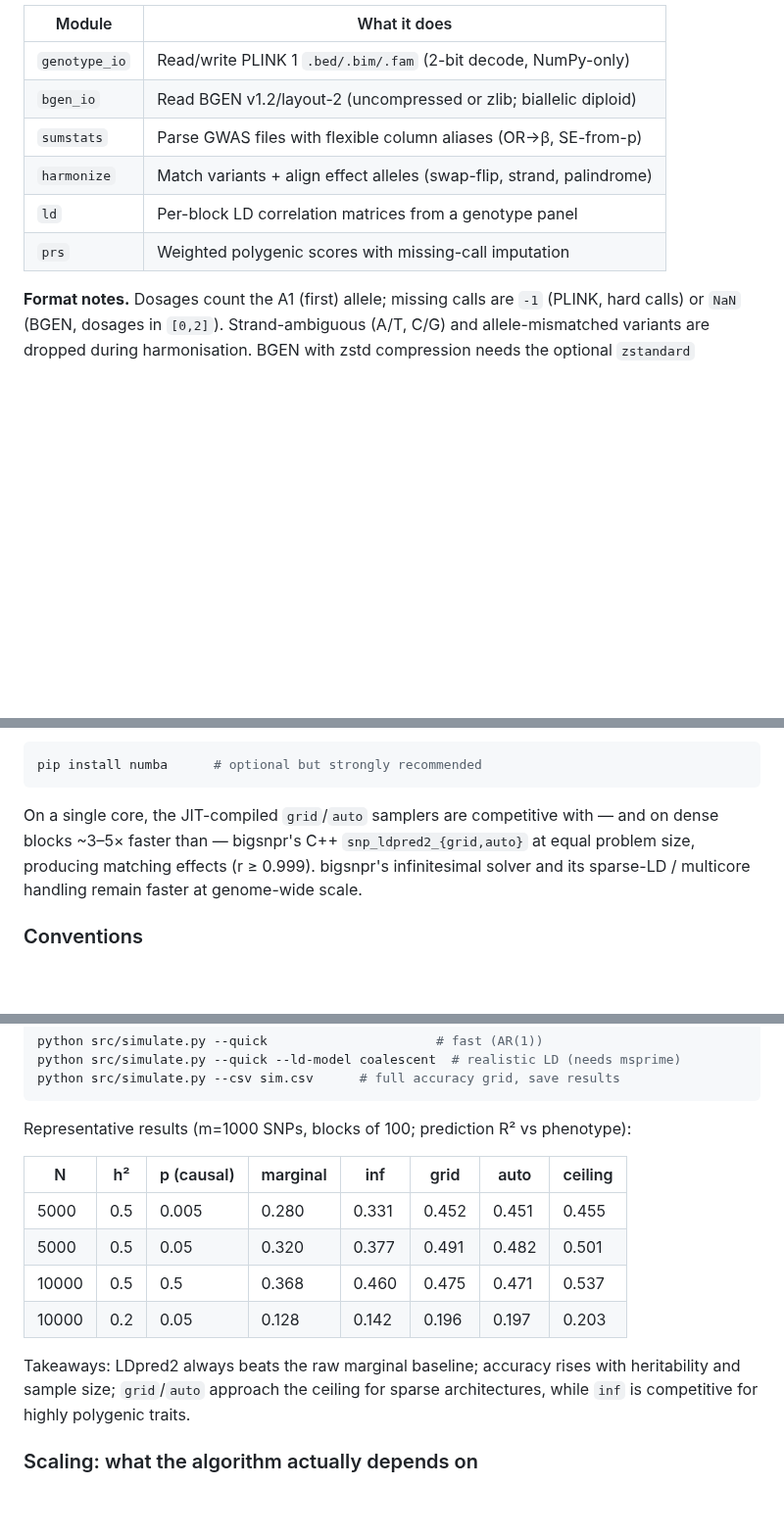
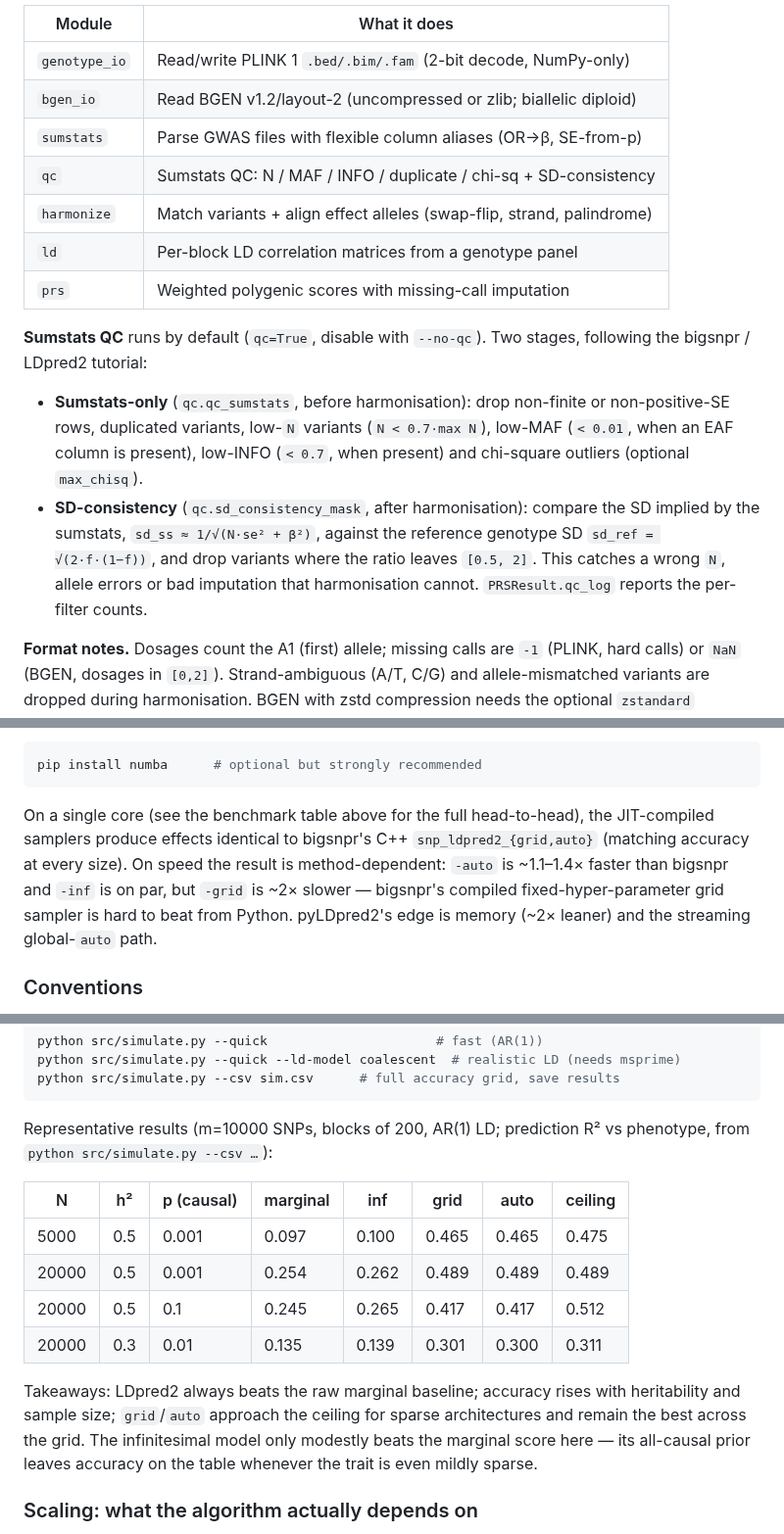
Before and after one commit to bvilhjal/ldpred3, a Markdown page: README.md, 3 parts joined by grey strips. Shown at 98% size. Drawn GitHub-style; blank space fills up the shorter version.

````diff
--- a/README.md
+++ b/README.md
@@ -98,9 +114,23 @@ Supporting modules, each usable on its own:
 | `genotype_io`   | Read/write PLINK 1 `.bed/.bim/.fam` (2-bit decode, NumPy-only)         |
 | `bgen_io`       | Read BGEN v1.2/layout-2 (uncompressed or zlib; biallelic diploid)      |
 | `sumstats`      | Parse GWAS files with flexible column aliases (OR→β, SE-from-p)        |
+| `qc`            | Sumstats QC: N / MAF / INFO / duplicate / chi-sq + SD-consistency      |
 | `harmonize`     | Match variants + align effect alleles (swap-flip, strand, palindrome) |
 | `ld`            | Per-block LD correlation matrices from a genotype panel               |
 | `prs`           | Weighted polygenic scores with missing-call imputation                |
+
+**Sumstats QC** runs by default (`qc=True`, disable with `--no-qc`). Two stages,
+following the bigsnpr / LDpred2 tutorial:
+
+* **Sumstats-only** (`qc.qc_sumstats`, before harmonisation): drop non-finite or
+  non-positive-SE rows, duplicated variants, low-`N` variants (`N < 0.7·max N`),
+  low-MAF (`< 0.01`, when an EAF column is present), low-INFO (`< 0.7`, when
+  present) and chi-square outliers (optional `max_chisq`).
+* **SD-consistency** (`qc.sd_consistency_mask`, after harmonisation): compare the
+  SD implied by the sumstats, `sd_ss ≈ 1/√(N·se² + β²)`, against the reference
+  genotype SD `sd_ref = √(2·f·(1−f))`, and drop variants where the ratio leaves
+  `[0.5, 2]`. This catches a wrong `N`, allele errors or bad imputation that
+  harmonisation cannot. `PRSResult.qc_log` reports the per-filter counts.
 
 **Format notes.** Dosages count the A1 (first) allele; missing calls are `-1`
 (PLINK, hard calls) or `NaN` (BGEN, dosages in `[0,2]`). Strand-ambiguous
@@ -247,11 +277,13 @@ wide runs.
 pip install numba      # optional but strongly recommended
 ```
 
-On a single core, the JIT-compiled `grid`/`auto` samplers are competitive with —
-and on dense blocks ~3–5× faster than — bigsnpr's C++ `snp_ldpred2_{grid,auto}`
-at equal problem size, producing matching effects (r ≥ 0.999). bigsnpr's
-infinitesimal solver and its sparse-LD / multicore handling remain faster at
-genome-wide scale.
+On a single core (see the benchmark table above for the full head-to-head),
+the JIT-compiled samplers produce effects identical to bigsnpr's C++
+`snp_ldpred2_{grid,auto}` (matching accuracy at every size). On speed the result
+is method-dependent: `-auto` is ~1.1–1.4× faster than bigsnpr and `-inf` is on
+par, but `-grid` is ~2× slower — bigsnpr's compiled fixed-hyper-parameter grid
+sampler is hard to beat from Python. pyLDpred2's edge is memory (~2× leaner) and
+the streaming global-`auto` path.
 
 ### Conventions
 
@@ -324,18 +356,21 @@ python src/simulate.py --quick --ld-model coalescent  # realistic LD (needs mspr
 python src/simulate.py --csv sim.csv      # full accuracy grid, save results
 ```
 
-Representative results (m=1000 SNPs, blocks of 100; prediction R² vs phenotype):
+Representative results (m=10000 SNPs, blocks of 200, AR(1) LD; prediction R² vs
+phenotype, from `python src/simulate.py --csv …`):
 
 | N | h² | p (causal) | marginal | inf | grid | auto | ceiling |
 |---|----|-----------|---------|-----|------|------|---------|
-| 5000 | 0.5 | 0.005 | 0.280 | 0.331 | 0.452 | 0.451 | 0.455 |
-| 5000 | 0.5 | 0.05  | 0.320 | 0.377 | 0.491 | 0.482 | 0.501 |
-| 10000 | 0.5 | 0.5  | 0.368 | 0.460 | 0.475 | 0.471 | 0.537 |
-| 10000 | 0.2 | 0.05 | 0.128 | 0.142 | 0.196 | 0.197 | 0.203 |
+| 5000  | 0.5 | 0.001 | 0.097 | 0.100 | 0.465 | 0.465 | 0.475 |
+| 20000 | 0.5 | 0.001 | 0.254 | 0.262 | 0.489 | 0.489 | 0.489 |
+| 20000 | 0.5 | 0.1   | 0.245 | 0.265 | 0.417 | 0.417 | 0.512 |
+| 20000 | 0.3 | 0.01  | 0.135 | 0.139 | 0.301 | 0.300 | 0.311 |
 
 Takeaways: LDpred2 always beats the raw marginal baseline; accuracy rises with
 heritability and sample size; `grid`/`auto` approach the ceiling for sparse
-architectures, while `inf` is competitive for highly polygenic traits.
+architectures and remain the best across the grid. The infinitesimal model only
+modestly beats the marginal score here — its all-causal prior leaves accuracy on
+the table whenever the trait is even mildly sparse.
 
 ### Scaling: what the algorithm actually depends on
 
````
Also changed, not shown: other parts of README.md (+52 -36 lines), benchmarks/cores_1core_benchmark.png (added), benchmarks/cores_realistic_benchmark.png (deleted), 4 other files.
